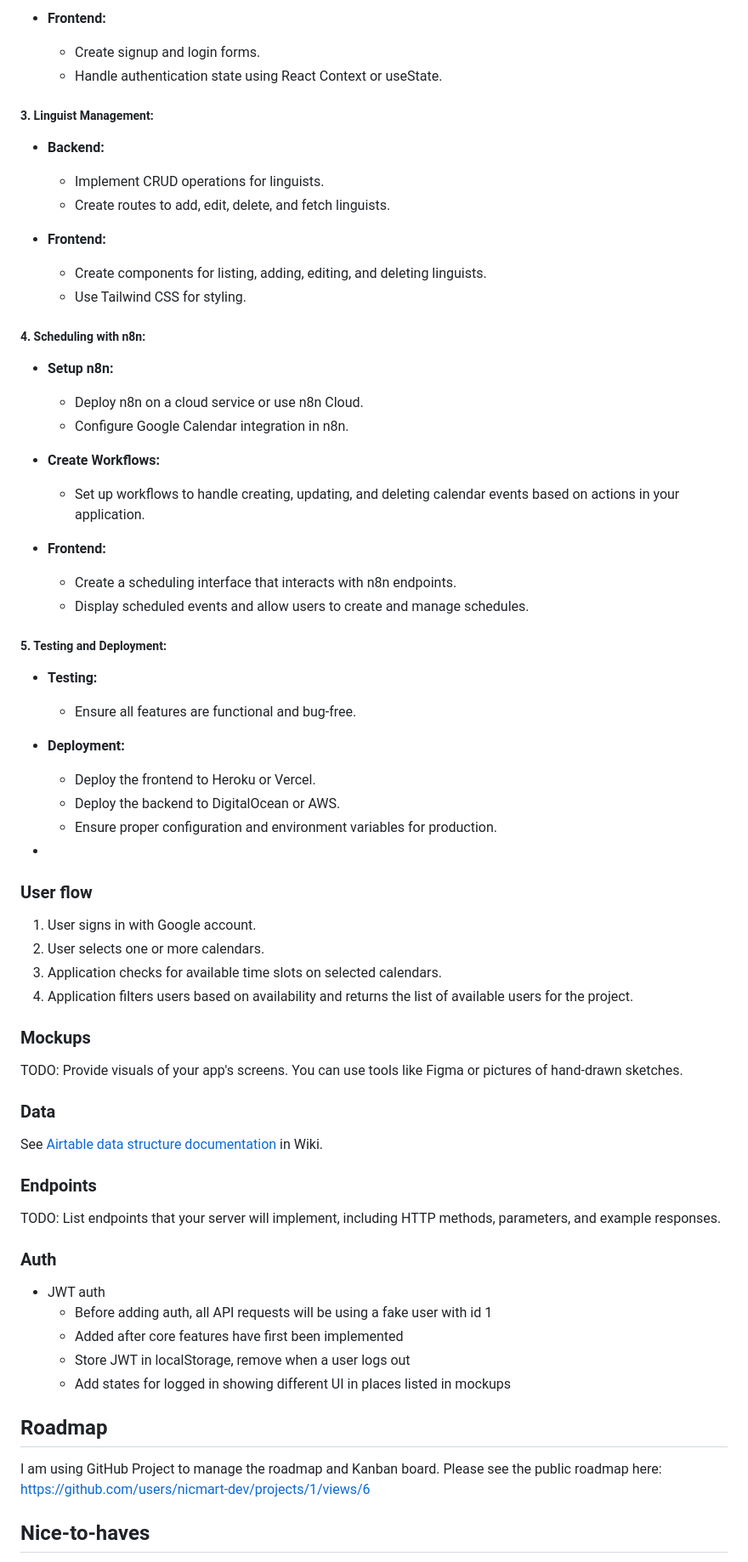
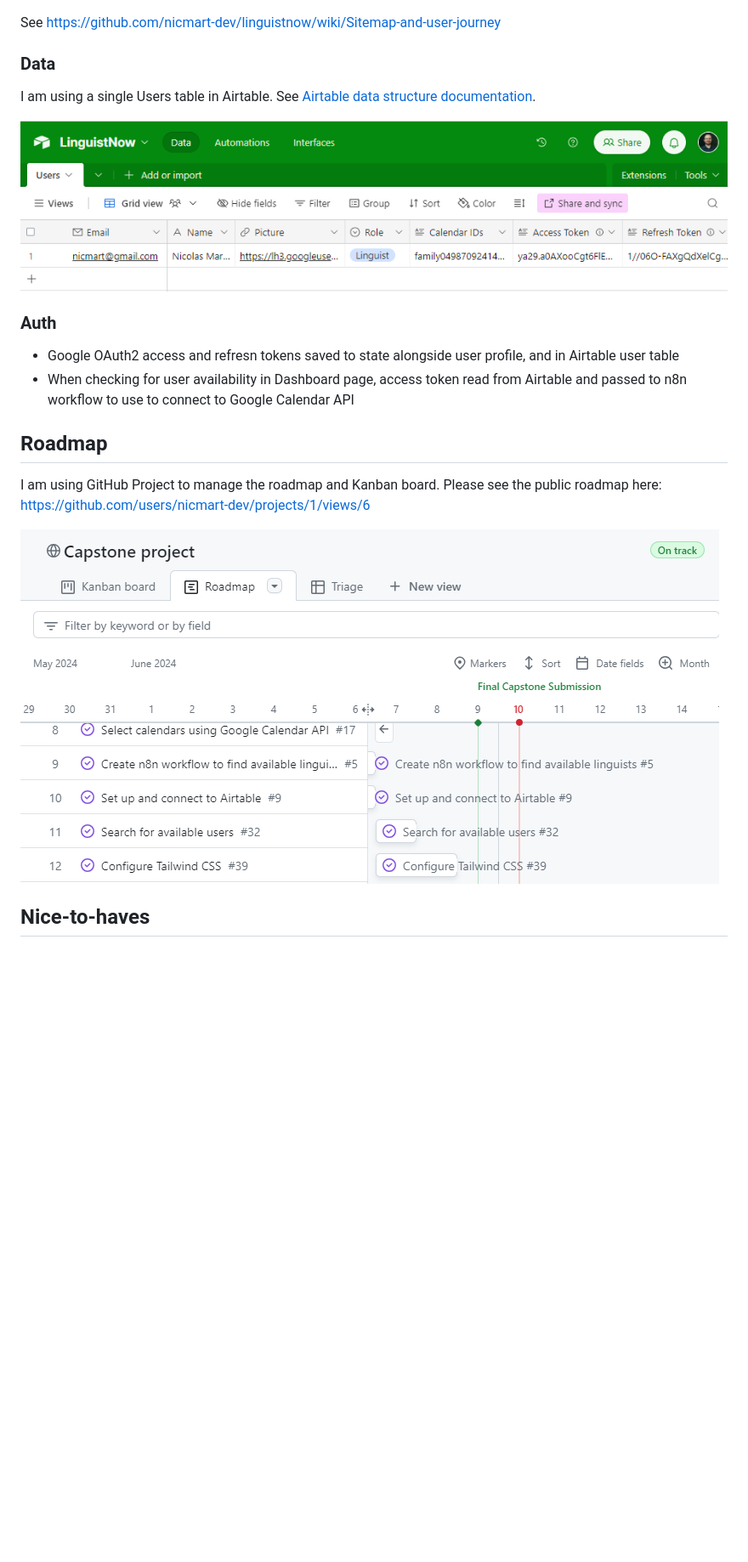
Before and after one commit to nicmart-dev/linguistnow, a Markdown page: README.md, the part around one of its changes. Shown at 85% size. Drawn GitHub-style; pictures changed too: image-2.png (added), image.png (added); blank space fills up the shorter version.

Commit message:
create final readme

```diff
--- a/README.md
+++ b/README.md
@@ -169,78 +120,22 @@ I will be using n8n built-in Google Calendar integration to get linguist up to d
-- **Frontend:**
-  - Create signup and login forms.
-  - Handle authentication state using React Context or useState.
-
-##### 3. Linguist Management:
-
-- **Backend:**
-
-  - Implement CRUD operations for linguists.
-  - Create routes to add, edit, delete, and fetch linguists.
-
-- **Frontend:**
-  - Create components for listing, adding, editing, and deleting linguists.
-  - Use Tailwind CSS for styling.
-
-##### 4. Scheduling with n8n:
-
-- **Setup n8n:**
-
-  - Deploy n8n on a cloud service or use n8n Cloud.
-  - Configure Google Calendar integration in n8n.
-
-- **Create Workflows:**
-
-  - Set up workflows to handle creating, updating, and deleting calendar events based on actions in your application.
-
-- **Frontend:**
-  - Create a scheduling interface that interacts with n8n endpoints.
-  - Display scheduled events and allow users to create and manage schedules.
-
-##### 5. Testing and Deployment:
-
-- **Testing:**
-
-  - Ensure all features are functional and bug-free.
-
-- **Deployment:**
-
-  - Deploy the frontend to Heroku or Vercel.
-  - Deploy the backend to DigitalOcean or AWS.
-  - Ensure proper configuration and environment variables for production.
-
--
-
-### User flow
-
-1. User signs in with Google account.
-2. User selects one or more calendars.
-3. Application checks for available time slots on selected calendars.
-4. Application filters users based on availability and returns the list of available users for the project.
-
-### Mockups
-
-TODO: Provide visuals of your app's screens. You can use tools like Figma or pictures of hand-drawn sketches.
+See https://github.com/nicmart-dev/linguistnow/wiki/Sitemap-and-user-journey
 
 ### Data
 
-See [Airtable data structure documentation](https://github.com/nicmart-dev/linguistnow/wiki/Store-user-data-in-Airtable#airtable-data-structure) in Wiki.
+I am using a single Users table in Airtable. See [Airtable data structure documentation](https://github.com/nicmart-dev/linguistnow/wiki/Store-user-data-in-Airtable#airtable-data-structure).
 
-### Endpoints
-
-TODO: List endpoints that your server will implement, including HTTP methods, parameters, and example responses.
+![alt text](image-2.png)
 
 ### Auth
 
-- JWT auth
-  - Before adding auth, all API requests will be using a fake user with id 1
-  - Added after core features have first been implemented
-  - Store JWT in localStorage, remove when a user logs out
-  - Add states for logged in showing different UI in places listed in mockups
+- Google OAuth2 access and refresn tokens saved to state alongside user profile, and in Airtable user table
+- When checking for user availability in Dashboard page, access token read from Airtable and passed to n8n workflow to use to connect to Google Calendar API
 
 ## Roadmap
 
 I am using GitHub Project to manage the roadmap and Kanban board.
 Please see the public roadmap here: https://github.com/users/nicmart-dev/projects/1/views/6
 
+![alt text](image.png)
+
 ## Nice-to-haves
 
```
Also changed, not shown: other parts of README.md (+35 -141 lines).
